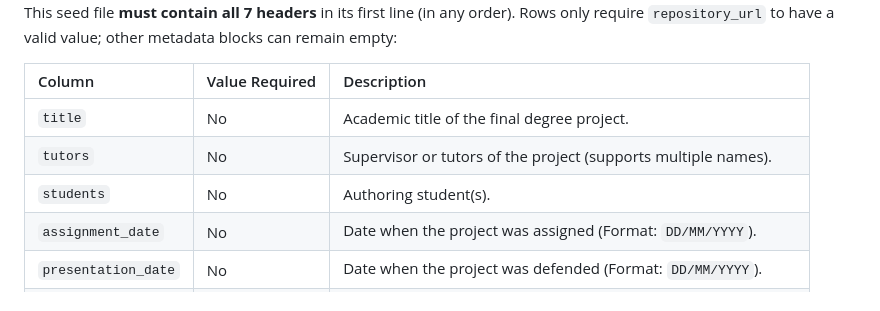
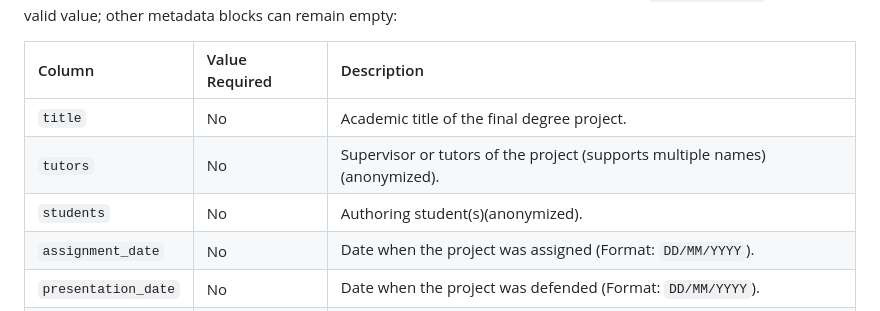
Before and after one commit to zcc1001/tfg-topics, a Markdown page: README.md, the part around one of its changes. Rendered like a GitHub page.

```diff
--- a/README.md
+++ b/README.md
@@ -175,8 +203,8 @@ This seed file **must contain all 7 headers** in its first line (in any order).
 | Column | Value Required | Description |
 | :--- | :--- | :--- |
 | `title` | No | Academic title of the final degree project. |
-| `tutors` | No | Supervisor or tutors of the project (supports multiple names). |
-| `students` | No | Authoring student(s). |
+| `tutors` | No | Supervisor or tutors of the project (supports multiple names)(anonymized). |
+| `students` | No | Authoring student(s)(anonymized). |
 | `assignment_date` | No | Date when the project was assigned (Format: `DD/MM/YYYY`). |
 | `presentation_date` | No | Date when the project was defended (Format: `DD/MM/YYYY`). |
 | `grade` | No | Grade score obtained (supports dot/comma decimal separators). |
```
Also changed, not shown: other parts of README.md (+60 -30 lines).
